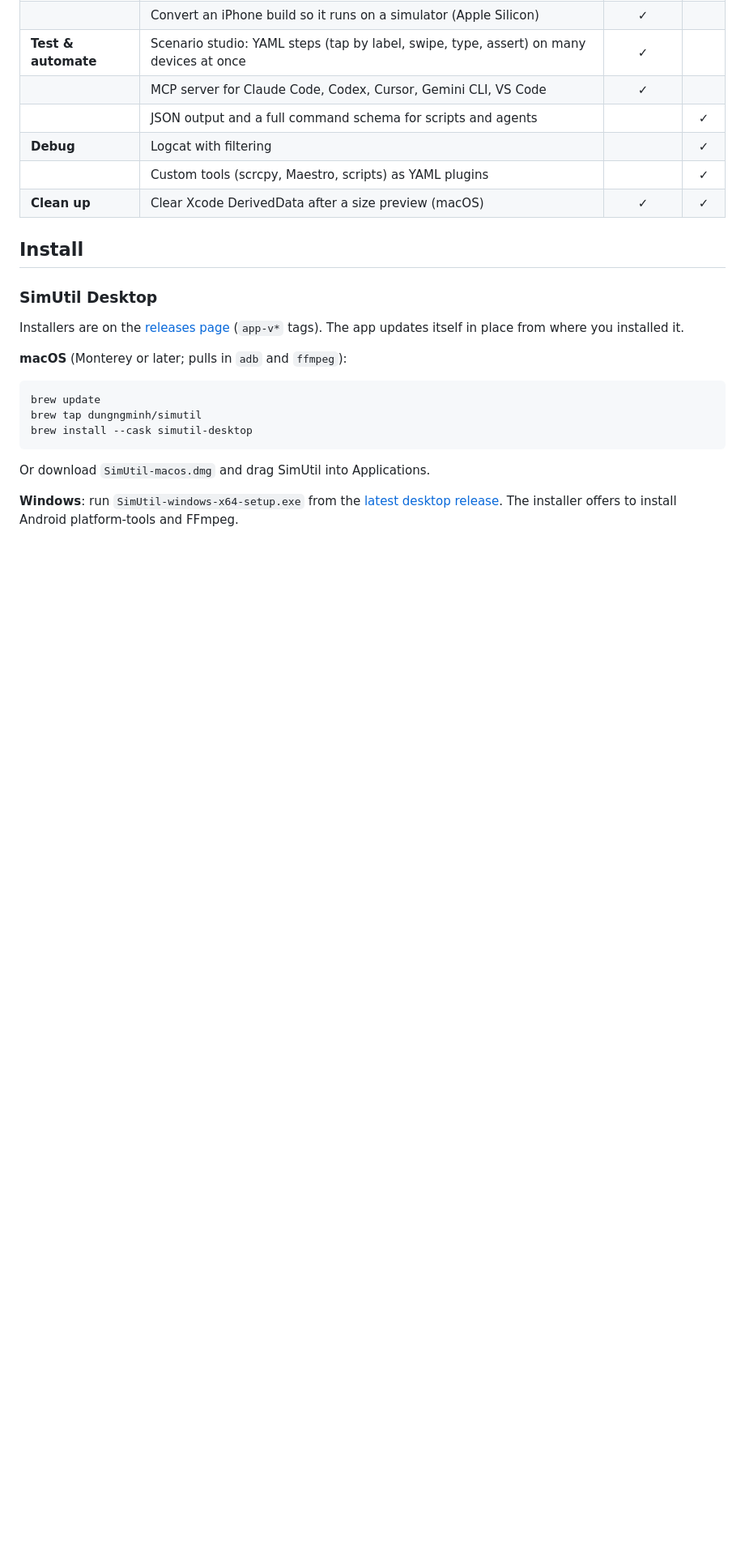
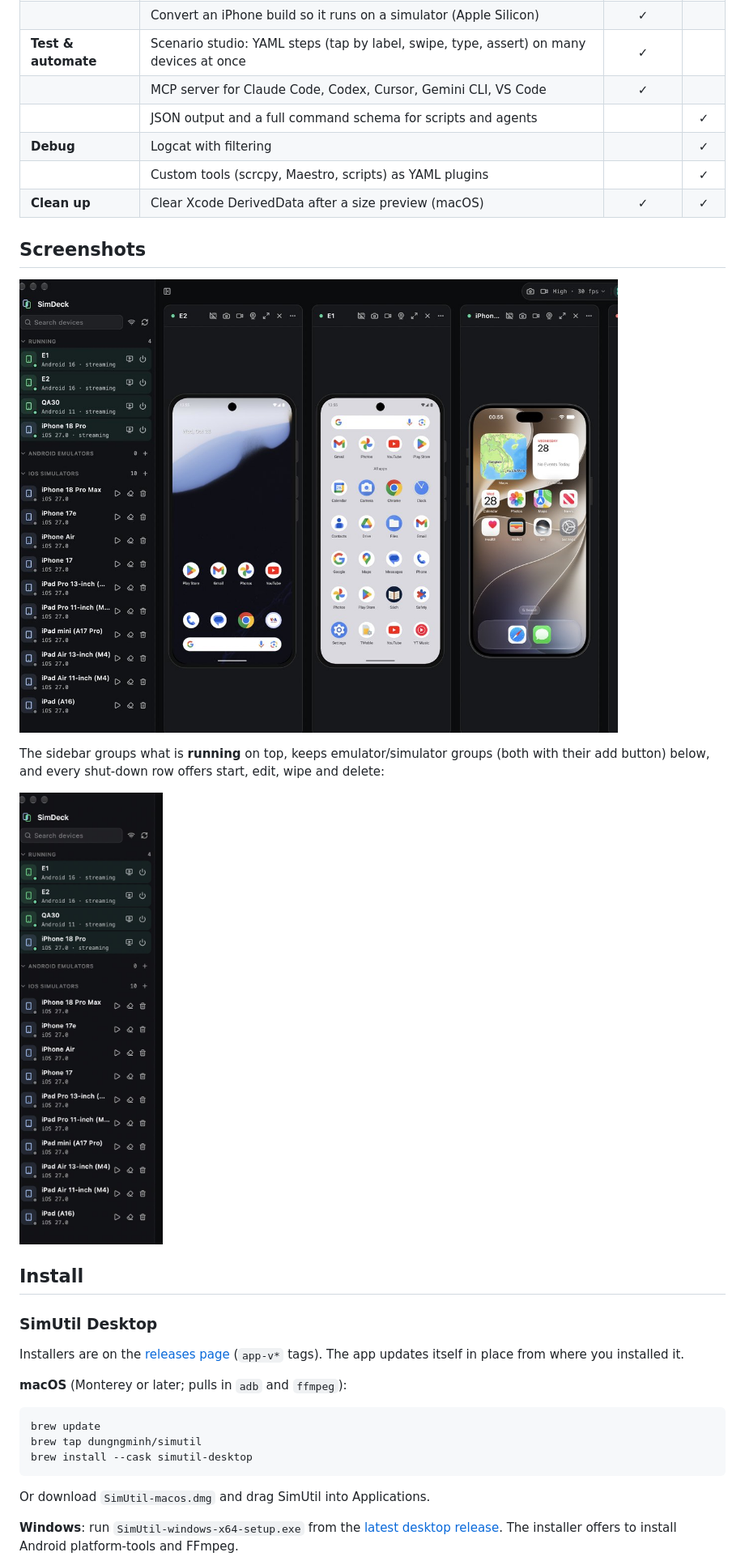
Before and after one commit to cuongdq88/simdeck, a Markdown page: README.md, the part around the change. Shown at 81% size. Rendered like a GitHub page; pictures changed too: docs/screenshots/grid.jpg (added), docs/screenshots/sidebar.jpg (added); blank space fills up the shorter version.

Commit message:
docs: screenshots of the grid and the sidebar

```diff
--- a/README.md
+++ b/README.md
@@ -67,6 +67,16 @@ https://github.com/user-attachments/assets/b0463741-6d31-496d-99a8-264a5e69457a
 | **Debug** | Logcat with filtering | | ✓ |
 | | Custom tools (scrcpy, Maestro, scripts) as YAML plugins | | ✓ |
 | **Clean up** | Clear Xcode DerivedData after a size preview (macOS) | ✓ | ✓ |
+
+## Screenshots
+
+![SimDeck streaming an Android emulator and an iOS simulator side by side](docs/screenshots/grid.jpg)
+
+The sidebar groups what is **running** on top, keeps emulator/simulator groups
+(both with their add button) below, and every shut-down row offers start, edit,
+wipe and delete:
+
+<img src="docs/screenshots/sidebar.jpg" alt="SimDeck sidebar: RUNNING group with four devices, Android emulators and iOS simulators" width="300">
 
 ## Install
 
```
